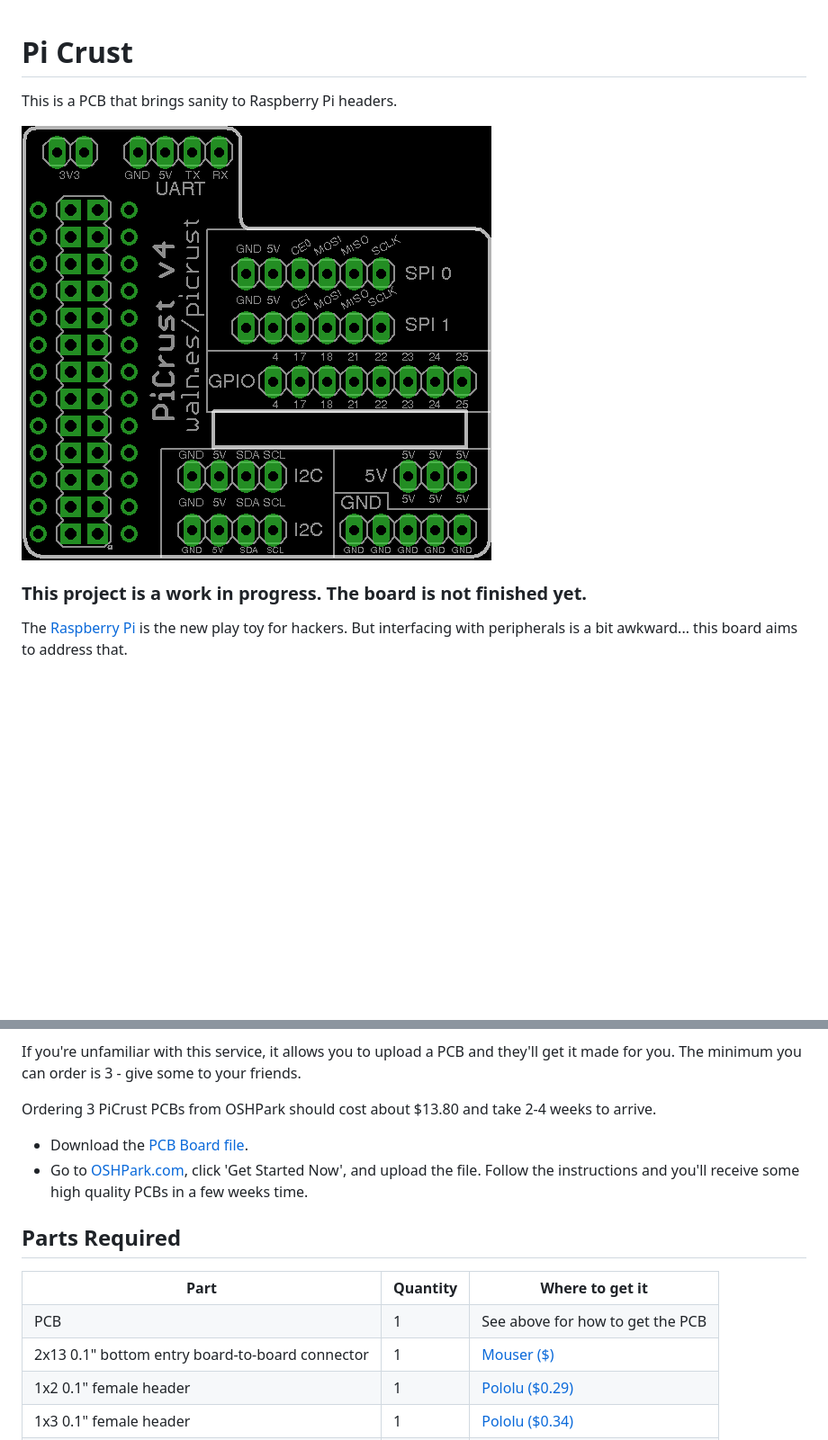
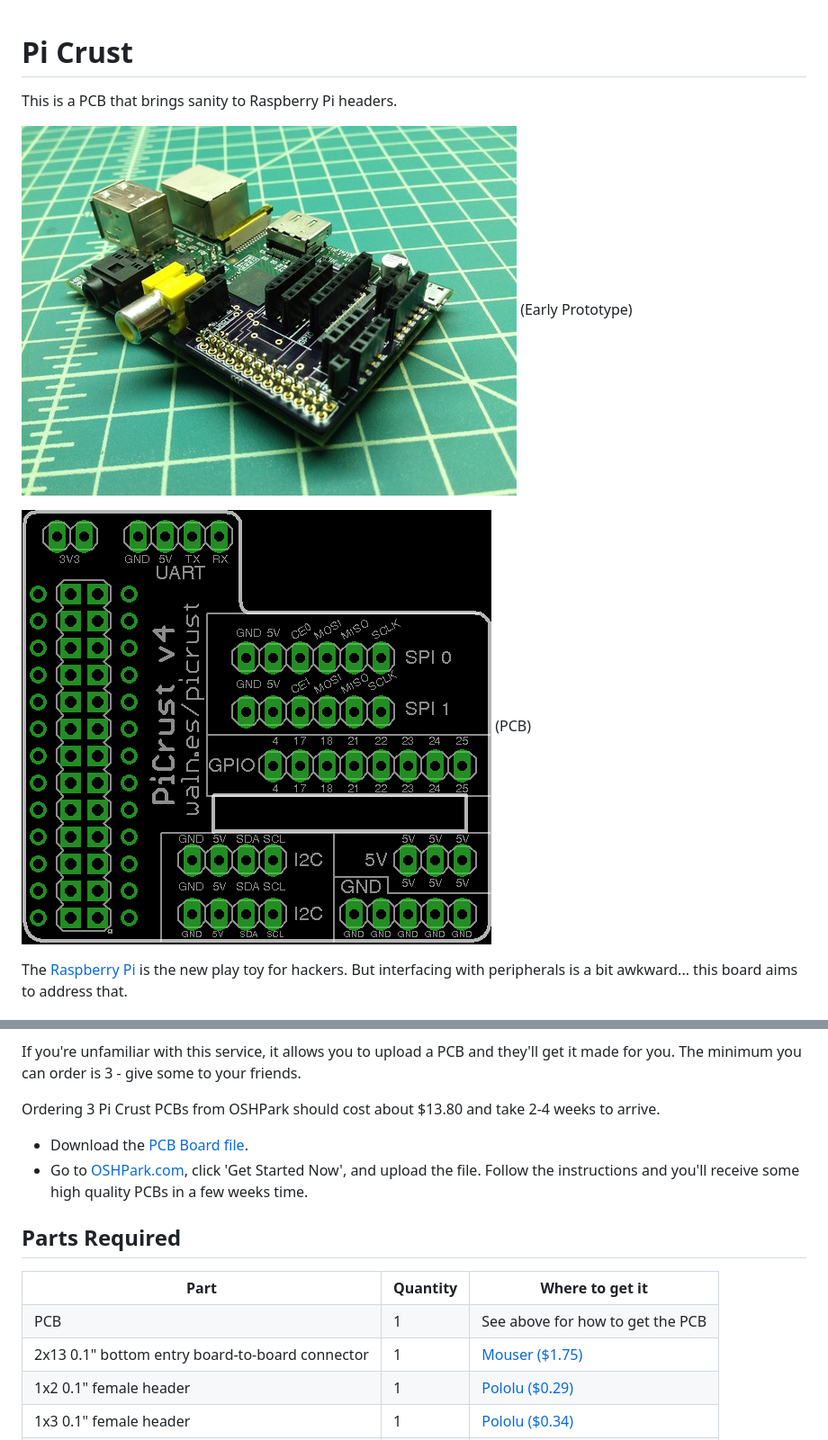
Before and after one commit to joewalnes/pi-crust, a Markdown page: README.md, 2 parts joined by grey strips. Shown: that part at 90% size. Drawn GitHub-style; pictures changed too: images/prototype.jpg (added); blank space fills up the shorter version.

Commit message:
Added photo, fixed some links

```diff
--- a/README.md
+++ b/README.md
@@ -3,9 +3,11 @@ Pi Crust
 
 This is a PCB that brings sanity to Raspberry Pi headers.
 
+![Pi Crust Prototype](https://github.com/joewalnes/pi-crust/raw/master/images/prototype.jpg)
+(Early Prototype)
+
 ![Pi Crust PCB Layout](https://github.com/joewalnes/pi-crust/raw/master/images/pcb.png)
-
-### This project is a work in progress. The board is not finished yet. ###
+(PCB)
 
 The [Raspberry Pi](http://www.raspberrypi.org/) is the new play toy for hackers. But interfacing
 with peripherals is a bit awkward... this board aims to address that.
@@ -62,5 +64,5 @@ I recommend ordering the PCB from [OSHPark.com](http://oshpark.com).
 
 If you're unfamiliar with this service, it allows you to upload a PCB and they'll get it made for you. The minimum you can order is 3 - give some to your friends.
 
-Ordering 3 PiCrust PCBs from OSHPark should cost about $13.80 and take 2-4 weeks to arrive.
+Ordering 3 Pi Crust PCBs from OSHPark should cost about $13.80 and take 2-4 weeks to arrive.
 
@@ -85,7 +87,7 @@ Parts Required
   <tr>
     <td>2x13 0.1" bottom entry board-to-board connector</td>
     <td>1</td>
-    <td><a href="http://www.mouser.com/ProductDetail/?qs=sGAEpiMZZMvFp%252byPHbnZYwunzTEjB0Kf">Mouser ($)</a></td>
+    <td><a href="http://www.mouser.com/ProductDetail/?qs=sGAEpiMZZMvFp%252byPHbnZYwunzTEjB0Kf">Mouser ($1.75)</a></td>
   </tr>
   <tr>
     <td>1x2 0.1" female header</td>
```
Also changed, not shown: other parts of README.md (+1 -1 lines).
